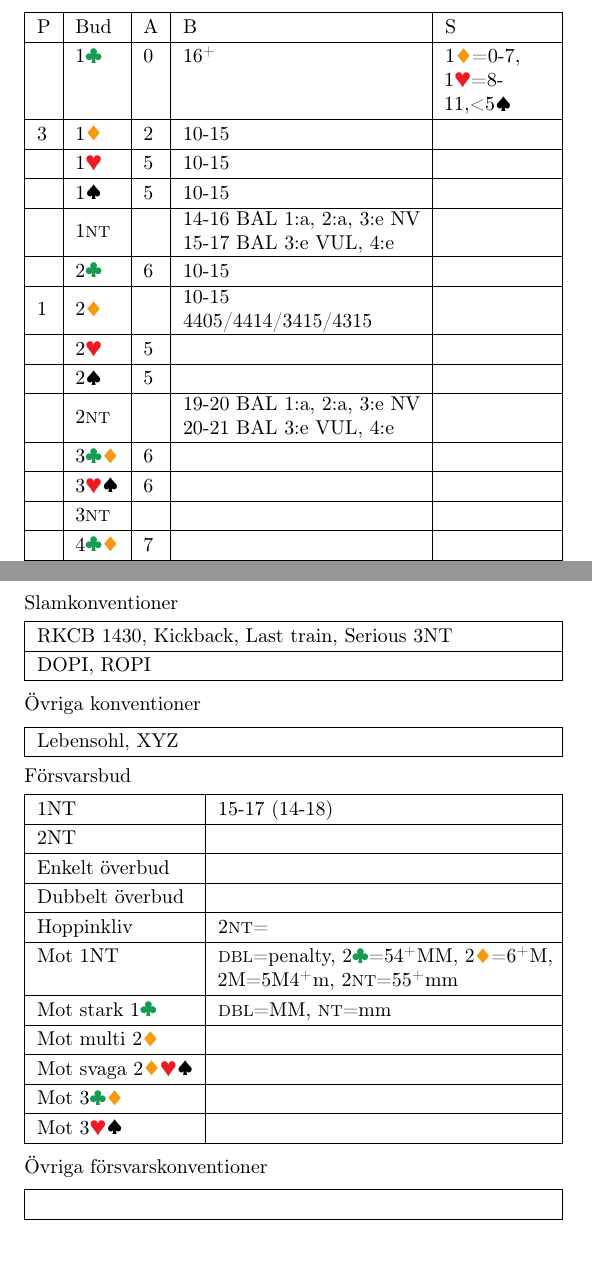
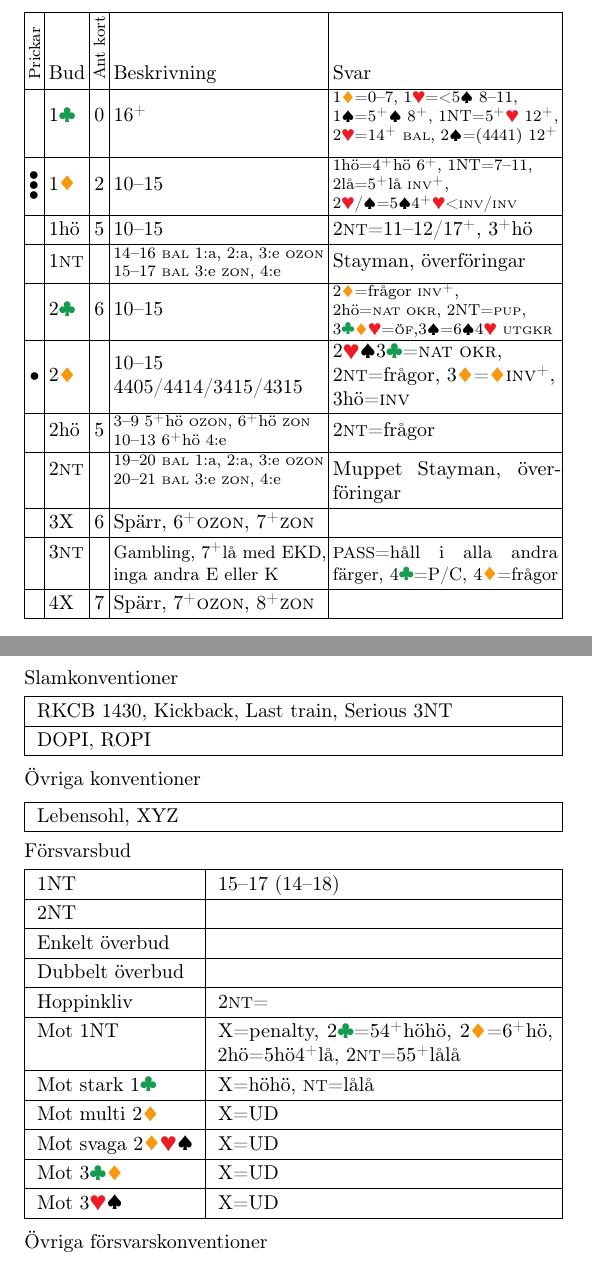
Before and after one commit to kaarelkivisalu/lak, a LaTeX document (cc-swe/cc-swe-mini.tex): two parts of pages 2 and 3 of 4, joined at a grey line, cut at the place of the change. Compiled offline with pdfLaTeX.

Commit message:
Complete preliminary mini swe cc

```diff
--- a/cc-swe/cc-swe-mini.tex
+++ b/cc-swe/cc-swe-mini.tex
@@ -16,6 +16,7 @@
 \usepackage{parskip}
 \usepackage{multicol}
 \usepackage{tabularx}
+\usepackage{graphicx}
 
 \usepackage{hyperref}% Should be usually the last package
 \usepackage[margin=0.5cm]{geometry}% Should be after hyperref
@@ -37,7 +38,7 @@
   }
 }
 
-\newcommand{\grayline}{\arrayrulecolor{lightgray}\hline\arrayrulecolor{black}}
+\newcommand{\yline}{\arrayrulecolor{lightgray}\hline\arrayrulecolor{black}}
 
 % \newcommand\C{\ensuremath{\clubsuit}}
 % \newcommand\D{\ensuremath{\diamondsuit}}
@@ -80,3 +92,5 @@
 \setlength{\lineskip}{0pt}
 %\setlength{\tabcolsep}{2mm}
 
+
+\usepackage{tikz}
@@ -110,43 +130,33 @@ Antal prickar: 4
 
 \newpage
 
-\begin{tabularx}{\textwidth}{|l|l|l|l|X|}
+
+
+{
+\setlength{\tabcolsep}{2pt}
+\begin{tabularx}{\textwidth}{
+  |@{\hspace{2pt}}c@{\hspace{2pt}}|
+  l|
+  @{\hspace{2pt}}c@{\hspace{2pt}}|
+  p{105.64pt}|
+  X|
+}
 \hline
 % Dots & Bid & No of cards & Description & Response \\
-% Prickar & Bud & Ant kort & Beskrivning & Svar \\
-P & Bud & A & B& S\\
-\hline
-& 1\C & 0 &16\+ &1\D=0-7, 1\H=8-11,<5\S\\
-\hline
-3 & 1\D &2& 10-15 &\\
-\hline
-& 1\H &5& 10-15 &\\
-\hline
-& 1\S &5& 10-15 &\\
-\hline
-& 1\N && \makecell[l]{14-16 BAL 1:a, 2:a, 3:e NV\\ 15-17 BAL 3:e VUL, 4:e} &\\
-\hline
-& 2\C &6&10-15&\\
-\hline
-1 & 2\D &&\makecell[l]{10-15 \\ 4405/4414/3415/4315}&\\
-\hline
-& 2\H &5&&\\
-\hline
-& 2\S &5&&\\
-\hline
-& 2\N && \makecell[l]{19-20 BAL 1:a, 2:a, 3:e NV\\ 20-21 BAL 3:e VUL, 4:e} &\\
-\hline
-& 3\C\D &6&&\\
-\hline
-& 3\H\S &6&&\\
-\hline
-& 3\N &&&\\
-\hline
-& 4\C\D &7&&\\
-\hline
-& 4\H\S &7&&\\
-\hline
+\rotatebox{90}{\footnotesize Prickar} & Bud & \rotatebox{90}{\footnotesize Ant kort\,} & Beskrivning & Svar\\ \hline
+& 1\C & 0 &16\+ & \footnotesize \makecell[l]{1\D=0--7, 1\H=<5\S\ 8--11,\\ 1\S=5\+\S\ 8\+, 1\N=5\+\H\ 12\+,\\ 2\H=14\+ \bal, 2\S=(4441) 12\+} \\ \hline
+\rotatebox[origin=c]{90}{\textbullet\textbullet\textbullet}& 1\D &2& 10--15 & \footnotesize \makecell[l]{1\M=4\+\M\ 6\+, 1\N=7--11,\\ 2\m=5\+\m\ \inv\+, \\2\H/\S=5\S4\+\H <\inv/\inv} \\ \hline
+& 1\M &5& 10--15 & 2\N=11--12/17\+, 3\+\M\\ \hline
+& 1\N && \footnotesize \makecell[l]{ 14--16 \bal\ 1:a, 2:a, 3:e \nv\\ 15--17 \bal\ 3:e \vul, 4:e} & Stayman, överföringar \\ \hline
+& 2\C &6&10--15& \footnotesize \makecell[l]{2\D=frågor \inv\+,\\ 2\M=\nat\ \nf, 2\N=\pup,\\ 3\C\D\H=\trf,3\S=6\S4\H\ \gf} \\ \hline
+$\bullet$ & 2\D &&\makecell[l]{10--15 \\ 4405/4414/3415/4315}& \makecell[l]{2\H\S3\C=\nat\ \nf,\\ 2\N=frågor, 3\D=\D\inv\+,\\ 3\M=\inv} \\ \hline
+& 2\M & 5 & \footnotesize \makecell[l]{3--9 5\+\M~\nv, 6\+\M~\vul\\10--13 6\+\M~4:e}& 2\N=frågor\\ \hline
+& 2\N && \footnotesize \makecell[l]{19--20 \bal\ 1:a, 2:a, 3:e \nv\\ 20--21 \bal\ 3:e \vul, 4:e} & Muppet Stayman, överföringar \\ \hline
+& 3X &6& Spärr, 6\+\nv, 7\+\vul&\\ \hline
+& 3\N && \small Gambling, 7\+\m\ med EKD, inga andra E eller K & \small \P=håll i alla andra färger, 4\C=P/C, 4\D=frågor\\ \hline
+& 4X &7& Spärr, 7\+\nv, 8\+\vul&\\ \hline
 \end{tabularx}
+}
 
 
 \newpage
@@ -176,7 +186,7 @@ Försvarsbud
 
 \begin{tabularx}{\linewidth}{|l|X|}
 \hline
-1NT & 15-17 (14-18) \\
+1NT & 15--17 (14--18) \\
 \hline
 2NT & \\
 \hline
@@ -196,16 +206,16 @@ Mot 1NT & \X=penalty, 2\C=54\+\MM, 2\D=6\+\M, 2\M=5\M 4\+\m, 2\N=55\+\mm\\
 Mot stark 1\C & \X=\MM, \N=\mm \\
 \hline
 %Against multi 2D
-Mot multi 2\D & \\
+Mot multi 2\D &  \X=UD\\
 \hline
 %Against weak 2DHS
-Mot svaga 2\D\H\S & \\
+Mot svaga 2\D\H\S & \X=UD \\
 \hline
 %Against 3CD
-Mot 3\C\D & \\
+Mot 3\C\D & \X=UD \\
 \hline
 %Against 3HS
-Mot 3\H\S & \\
+Mot 3\H\S & \X=UD \\
 \hline
 \end{tabularx}
 
```
Also changed, not shown: cc-swe/logo.eps (added), cc-swe/cc-swe-mini.tex (55 more changed lines).
